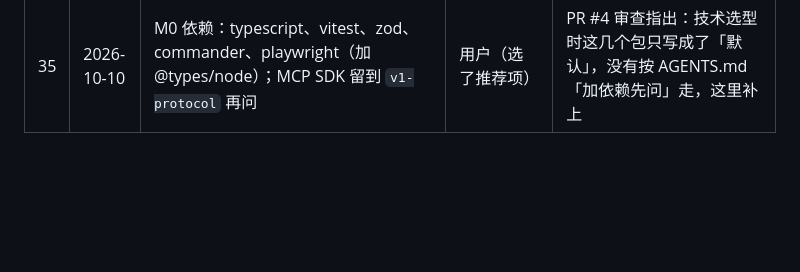
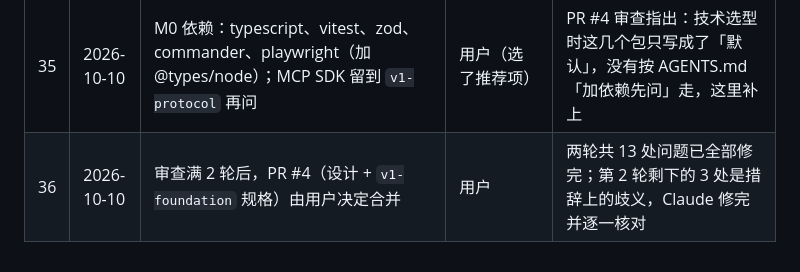
Before and after one commit to MortyYJT/unimelb-coursework-agent, a Markdown page: note/decisions.md, the part around the change. GitHub-like rendering; blank space fills up the shorter version.

Commit message:
docs(note): record decision 36 to merge the design PR after two review rounds
Co-Authored-By: Claude Opus 5.5 <noreply@anthropic.com>

```diff
--- a/note/decisions.md
+++ b/note/decisions.md
@@ -40,3 +40,4 @@
 | 33 | 2026-10-10 | 批准 OpenSpec change `v1-foundation`（M0：domain-model、local-store、agent-envelope、page-capture；issue A 先做，B/C/D 并行） | 用户 | 关口 1；设计 PR #4 依 #12 可在记录后合并 |
 | 34 | 2026-10-10 | `projectGrade()` 的函数体由用户亲手写（Codex 只写测试和抛错的空函数，留 `TODO(human)`） | 用户（选了推荐项） | 面试时能说清楚自己写的核心业务逻辑；纯函数、有现成测试，不阻塞其他线 |
 | 35 | 2026-10-10 | M0 依赖：typescript、vitest、zod、commander、playwright（加 @types/node）；MCP SDK 留到 `v1-protocol` 再问 | 用户（选了推荐项） | PR #4 审查指出：技术选型时这几个包只写成了「默认」，没有按 AGENTS.md「加依赖先问」走，这里补上 |
+| 36 | 2026-10-10 | 审查满 2 轮后，PR #4（设计 + `v1-foundation` 规格）由用户决定合并 | 用户 | 两轮共 13 处问题已全部修完；第 2 轮剩下的 3 处是措辞上的歧义，Claude 修完并逐一核对 |
```
